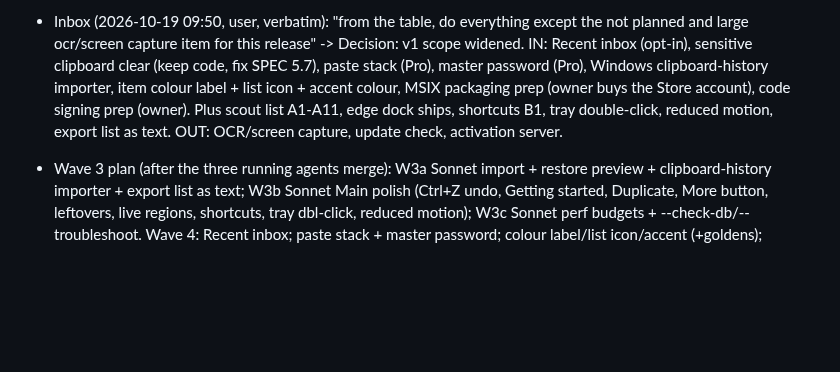
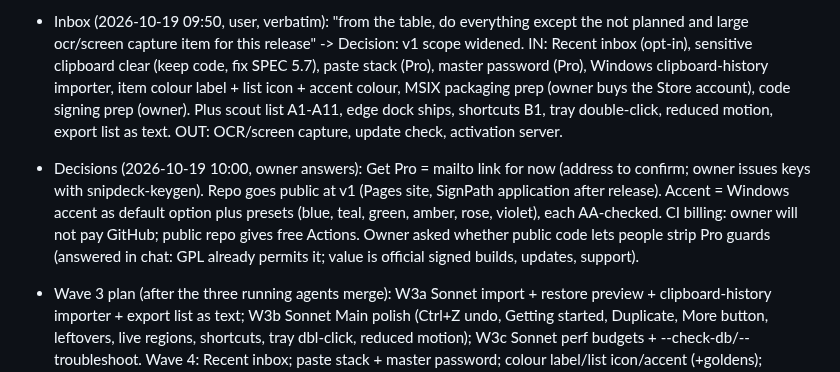
Before and after one commit to Braydenh563/Snipdeck, a Markdown page: .claude/now.md, the part around the change. Drawn GitHub-style; blank space fills up the shorter version.

Commit message:
Plan: owner answers (Get Pro mailto, public at v1, accent options, CI billing)
Co-Authored-By: Claude Opus 5.5 <noreply@anthropic.com>
Claude-Session: https://claude.ai/code/session_01ArdU5bqRaubU3ApnFH8kRK

```diff
--- a/.claude/now.md
+++ b/.claude/now.md
@@ -84,6 +84,7 @@ Project state: docs/HANDOVER.md. This file holds only the Inbox and Decisions.
 - Inbox (2026-10-19 03:00, user, verbatim): "maybe you can use some collapsible sections or other magic formatting as well" -> Step 19 README formatting: GitHub-native only: <details> for long sections (all hotkeys, FAQ, privacy detail, build from source), <picture> with prefers-color-scheme for light/dark screenshots, > [!NOTE]/[!TIP] alerts sparingly (max 2), a centered logo + tagline header, kbd tags in the hotkeys table; no shields wall, no HTML tricks GitHub strips.
 - Inbox (2026-10-19, user, verbatim): "also before shipping I want to use one fable agent to do a full pass over the app to make sure there are no flaws, architectual issues or weaknesses, areas of high complexity or where there are other issues. basically I need a critical fable sweep to cover and check for and audit absolutely everything to make sure it is truly ready, frontend, backend, functions, ui/ux, efficiency, security, bugs, and more" -> placed: the one Fable agent runs after the agent merges, import and goldens, before the final reviewer/gate; brief docs/fable-brief.md (scope widened to a critical audit of everything).
 - Inbox (2026-10-19 09:50, user, verbatim): "from the table, do everything except the not planned and large ocr/screen capture item for this release" -> Decision: v1 scope widened. IN: Recent inbox (opt-in), sensitive clipboard clear (keep code, fix SPEC 5.7), paste stack (Pro), master password (Pro), Windows clipboard-history importer, item colour label + list icon + accent colour, MSIX packaging prep (owner buys the Store account), code signing prep (owner). Plus scout list A1-A11, edge dock ships, shortcuts B1, tray double-click, reduced motion, export list as text. OUT: OCR/screen capture, update check, activation server.
+- Decisions (2026-10-19 10:00, owner answers): Get Pro = mailto link for now (address to confirm; owner issues keys with snipdeck-keygen). Repo goes public at v1 (Pages site, SignPath application after release). Accent = Windows accent as default option plus presets (blue, teal, green, amber, rose, violet), each AA-checked. CI billing: owner will not pay GitHub; public repo gives free Actions. Owner asked whether public code lets people strip Pro guards (answered in chat: GPL already permits it; value is official signed builds, updates, support).
 - Wave 3 plan (after the three running agents merge): W3a Sonnet import + restore preview + clipboard-history importer + export list as text; W3b Sonnet Main polish (Ctrl+Z undo, Getting started, Duplicate, More button, leftovers, live regions, shortcuts, tray dbl-click, reduced motion); W3c Sonnet perf budgets + --check-db/--troubleshoot. Wave 4: Recent inbox; paste stack + master password; colour label/list icon/accent (+goldens); MSIX/signing prep docs. Then goldens/hero, Pages site, Fable sweep, reviewer, gate --full.
 - "can you do anything else to speed up development?? can you hit anything that doesnt need excessive compiling and make more progress?? hit the heavy things later tonight or smth idk" -> triaged: docs/CHANGELOG/CONTRIBUTING/codemap/i18n/inventory now; compiles batched.
 - "can you do anything else?" -> triaged: merge review (Opus), Panel gaps + leftovers coded in a worktree without cargo (Sonnet), README draft (Sonnet), all while clippy runs.
```
